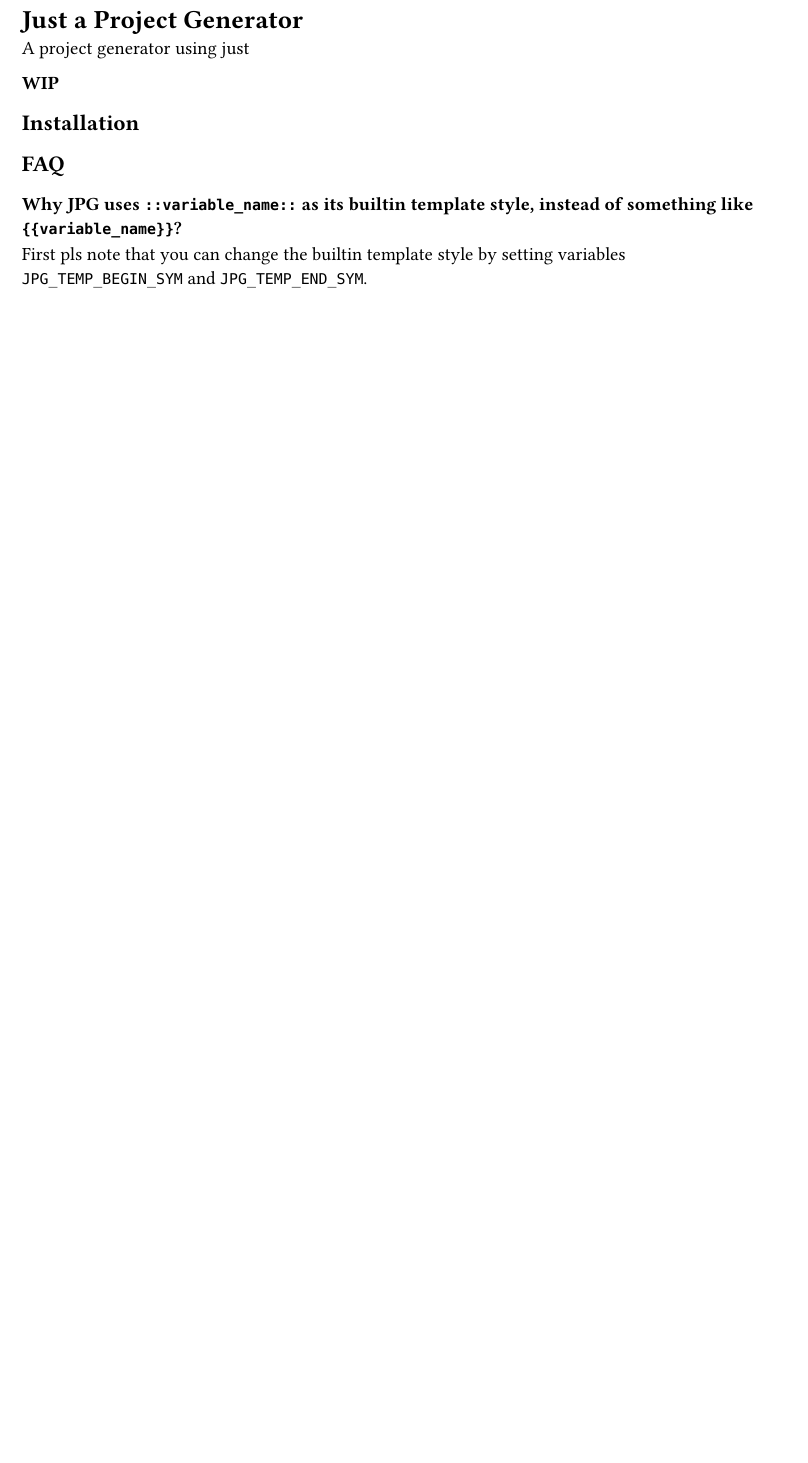
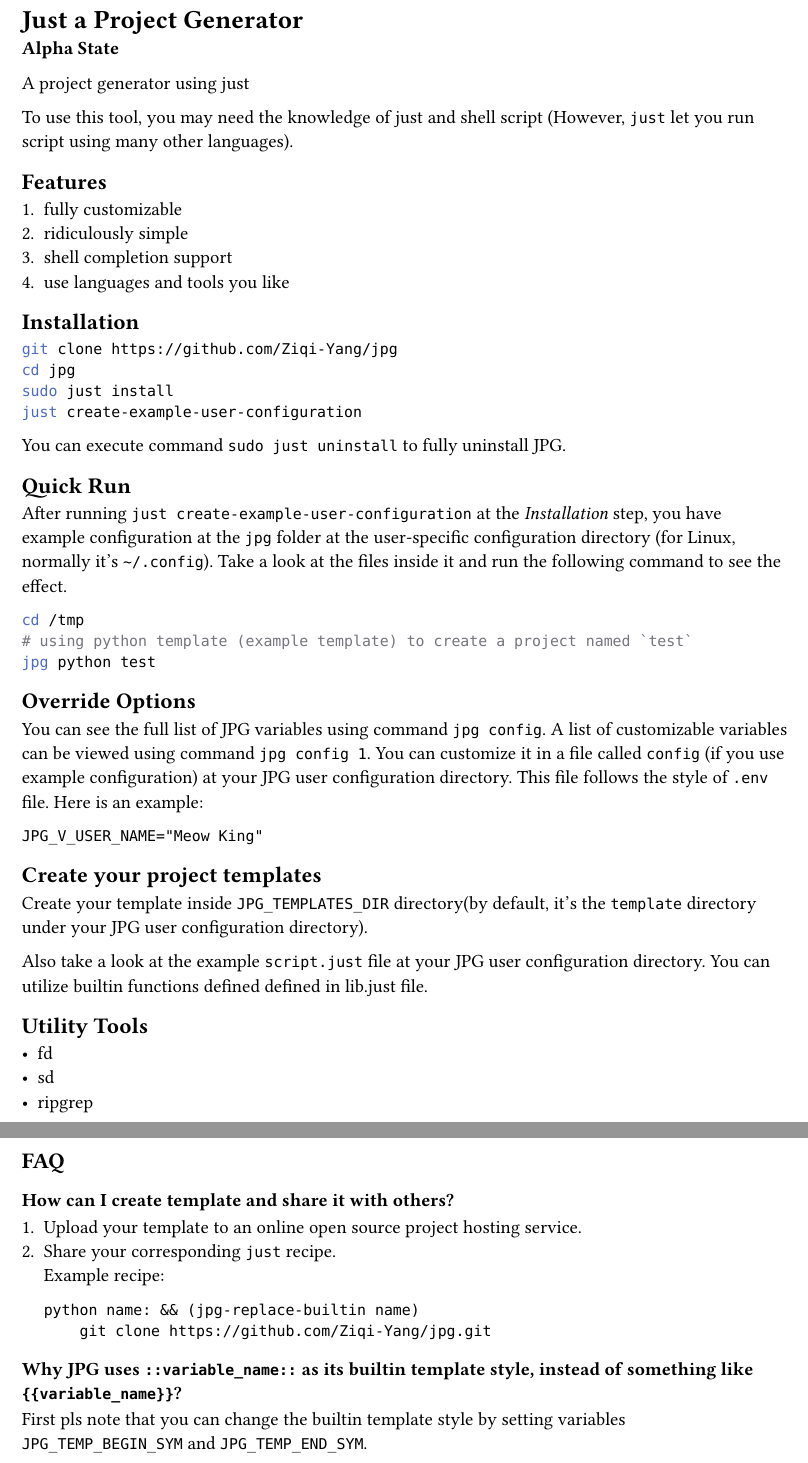
Before and after one commit to Ziqi-Yang/jpg, a Typst document (README.typ): part of page 1 of 2 before the commit and two parts of pages 1 and 2 of 3 after it, the two joined at a grey line, cut so that both start at the same text, the shorter picture padded with empty space. Compiled offline with Typst 0.15.

Commit message:
feat: 0.1.0 alpha

````diff
--- a/README.typ
+++ b/README.typ
@@ -1,8 +1,56 @@
 = Just a Project Generator
+
+*Alpha State*
 
 A project generator using #link("https://github.com/casey/just?tab=readme-ov-file#just-scripts")[just]
 
-*WIP*
+To use this tool, you may need the knowledge of #link("https://github.com/casey/just?tab=readme-ov-file#just-scripts")[just]
+and shell script (However, `just` let you run script using many other languages).
+
+== Features
+
+1. fully customizable
+2. ridiculously simple
+3. shell completion support
+4. use languages and tools you like
 
 == Installation
 
+```bash
+git clone https://github.com/Ziqi-Yang/jpg
+cd jpg
+sudo just install
+just create-example-user-configuration
+```
+
+You can execute command `sudo just uninstall` to fully uninstall JPG.
+
+== Quick Run
+
+After running `just create-example-user-configuration` at the _Installation_ step, you have example configuration at the
+`jpg` folder at the user-specific configuration directory (for Linux, normally it's `~/.config`). Take a look at the files inside it
+and run the following command to see the effect.
+```bash
+cd /tmp
+# using python template (example template) to create a project named `test`
+jpg python test
+```
+
+== Override Options
+
+You can see the full list of JPG variables using command `jpg config`. A list of customizable variables can be viewed using
+command `jpg config 1`.
+You can customize it in a file called `config` (if you use example configuration) at your JPG user configuration directory. This
+file follows the style of `.env` file. Here is an example:
+```
+JPG_V_USER_NAME="Meow King"
+```
+
+== Create your project templates
+
+Create your template inside `JPG_TEMPLATES_DIR` directory(by default, it's the `template` directory under your JPG user configuration directory).
+
+Also take a look at the example `script.just` file at your JPG user configuration directory. You can utilize builtin
+functions defined defined in #link("./lib.just")[lib.just] file.
+
+== Utility Tools
@@ -10,3 +64,12 @@
+=== How can I create template and share it with others?
+
++ Upload your template to an online open source project hosting service.
++ Share your corresponding `just` recipe. \
+  Example recipe:
+  ```just
+  python name: && (jpg-replace-builtin name)
+      git clone https://github.com/Ziqi-Yang/jpg.git
+  ```
 
 === Why JPG uses `::variable_name::` as its builtin template style, instead of something like `{{variable_name}}`?
 
````
Also changed, not shown: README.md, README.typ (6 more changed lines), 8 other files.
